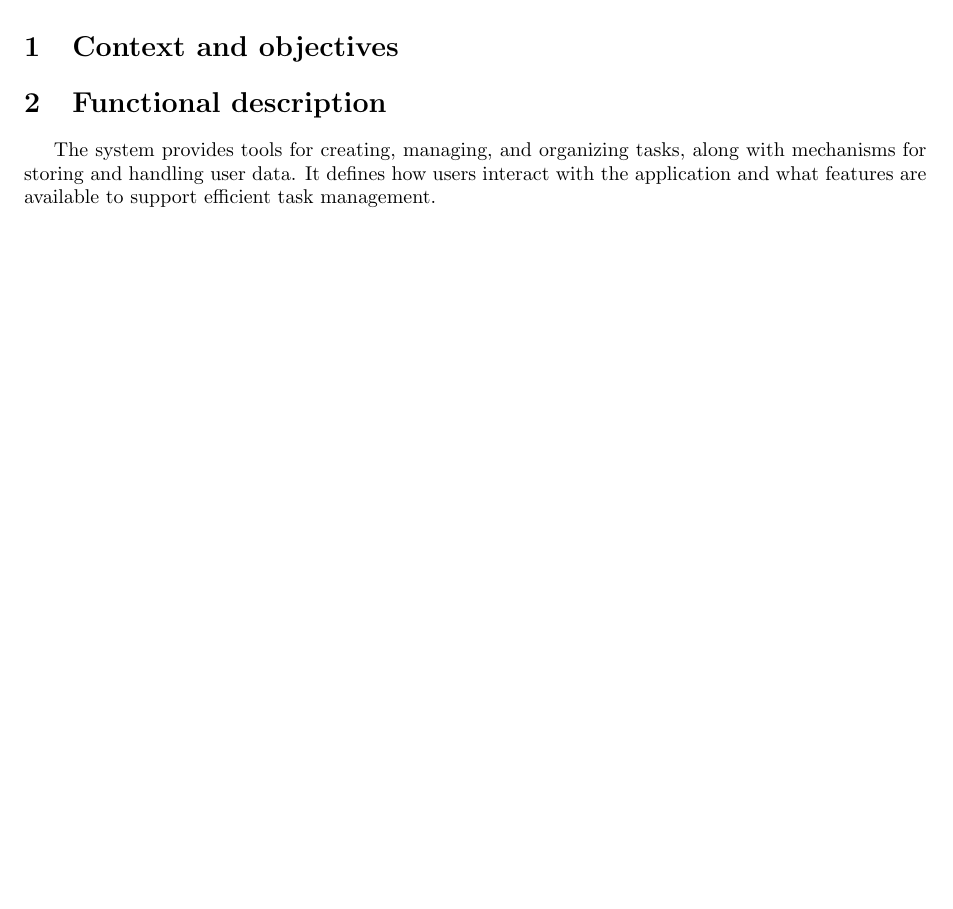
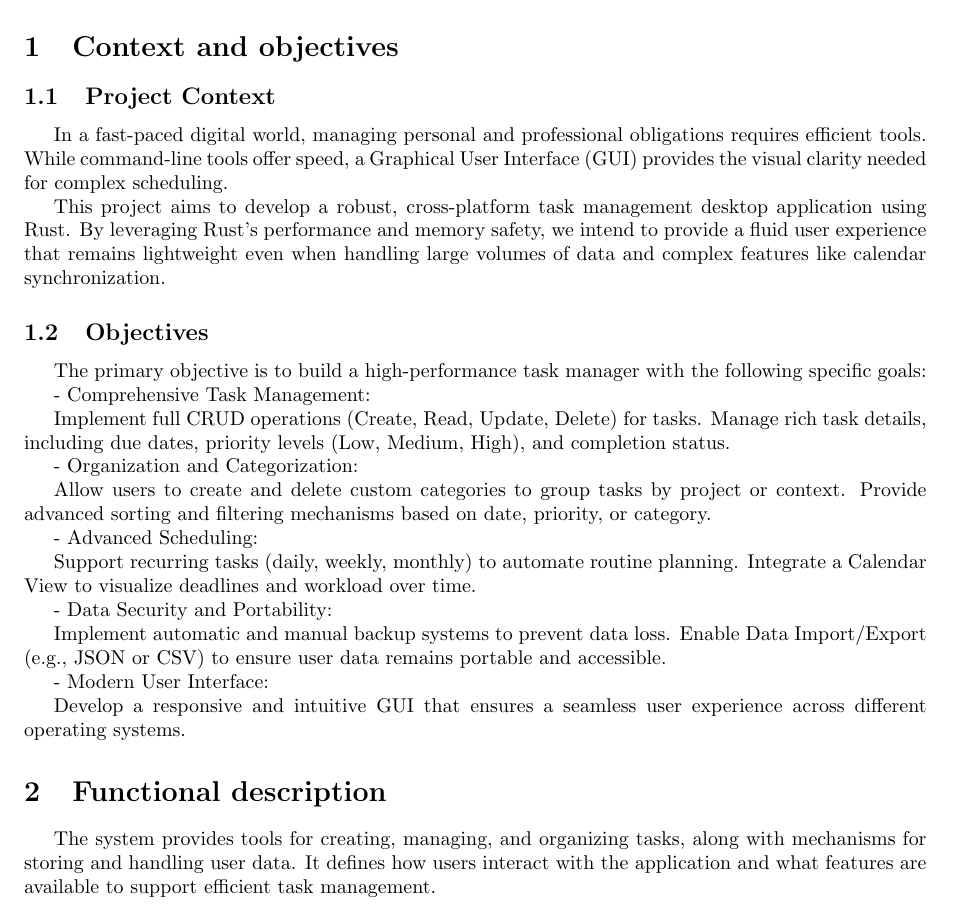
Before and after one commit to S4Returnees/Task-List, a LaTeX document (book_of_specification.tex): part of page 3 of 5, cut so that both start at the same text, the shorter picture padded with empty space. Compiled offline with pdfLaTeX.

Commit message:
Project Context, Objectives

```diff
--- a/book_of_specification.tex
+++ b/book_of_specification.tex
@@ -77,6 +77,40 @@
 
 \section{Context and objectives}
 
+\subsection{Project Context}
+
+In a fast-paced digital world, managing personal and professional obligations requires efficient tools. While command-line tools offer speed, a Graphical User Interface (GUI) provides the visual clarity needed for complex scheduling.
+
+This project aims to develop a robust, cross-platform task management desktop application using Rust. By leveraging Rust’s performance and memory safety, we intend to provide a fluid user experience that remains lightweight even when handling large volumes of data and complex features like calendar synchronization.
+
+\subsection {Objectives}
+
+The primary objective is to build a high-performance task manager with the following specific goals:
+
+- Comprehensive Task Management:
+
+Implement full CRUD operations (Create, Read, Update, Delete) for tasks.
+Manage rich task details, including due dates, priority levels (Low, Medium, High), and completion status.
+
+- Organization and Categorization:
+
+Allow users to create and delete custom categories to group tasks by project or context.
+Provide advanced sorting and filtering mechanisms based on date, priority, or category.
+
+- Advanced Scheduling:
+
+Support recurring tasks (daily, weekly, monthly) to automate routine planning.
+Integrate a Calendar View to visualize deadlines and workload over time.
+
+- Data Security and Portability:
+
+Implement automatic and manual backup systems to prevent data loss.
+Enable Data Import/Export (e.g., JSON or CSV) to ensure user data remains portable and accessible.
+
+- Modern User Interface:
+
+Develop a responsive and intuitive GUI that ensures a seamless user experience across different operating systems.
+
 \section{Functional description}
 The system provides tools for creating, managing, and organizing tasks, along with mechanisms for storing and handling user data. It defines how users interact with the application and what features are available to support efficient task management.
 \subsection{Task Management}
```
